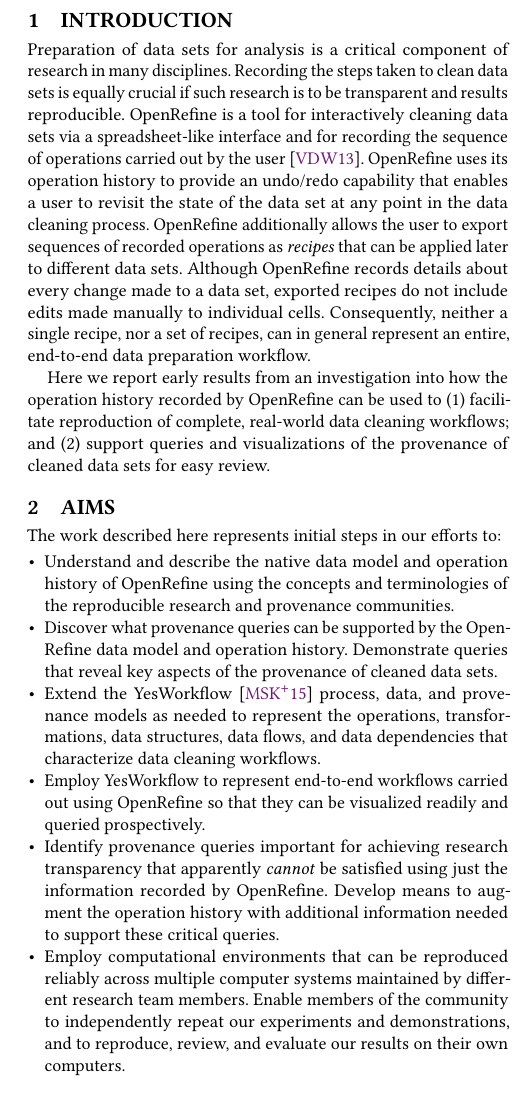
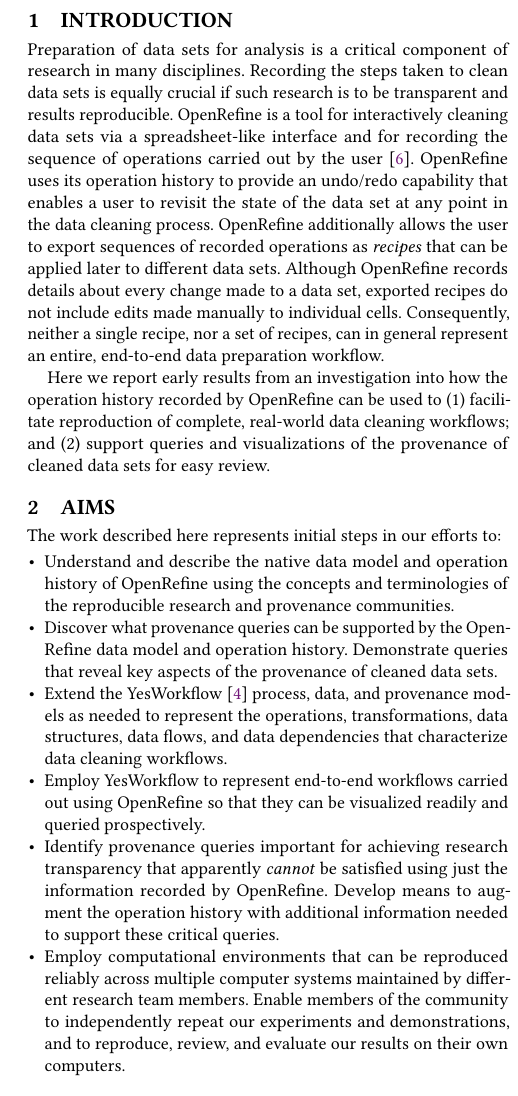
Before and after one commit to tmcphillips/openrefine-provenance, a LaTeX paper (tapp2019-poster/main.tex): part of one column of the page, cut so that both start at the same text. Compiled offline with pdfLaTeX.

Commit message:
changed to numeric bib style

```diff
--- a/tapp2019-poster/main.tex
+++ b/tapp2019-poster/main.tex
@@ -58,7 +58,8 @@
 
 %
 % The next two lines define the bibliography style to be used, and the bibliography file.
-\bibliographystyle{alpha-initials-big}
+%\bibliographystyle{alpha-initials-big}
+\bibliographystyle{abbrv}
 \bibliography{main}
 
 \end{document}
```
Also changed, not shown: tapp2019-poster/main.pdf.
